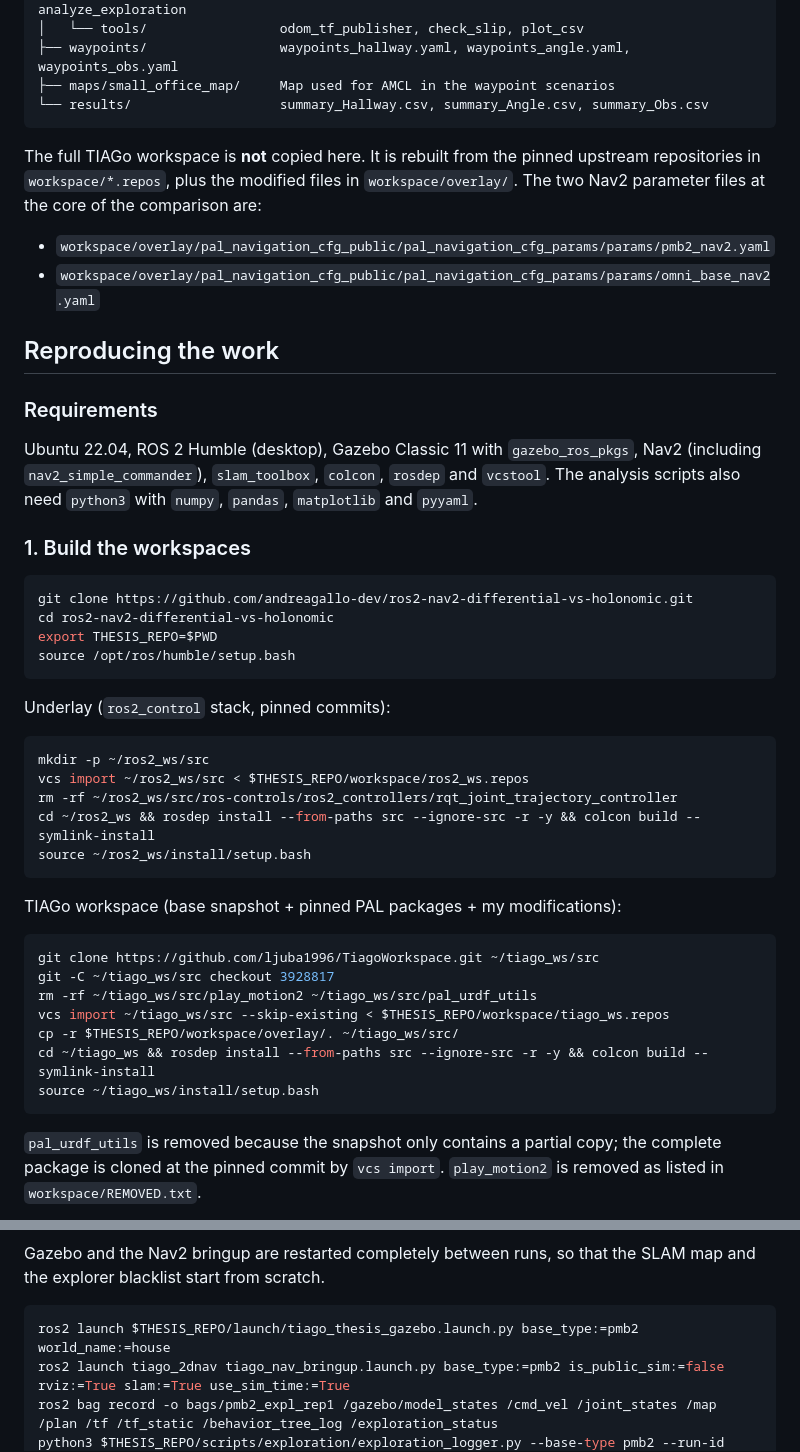
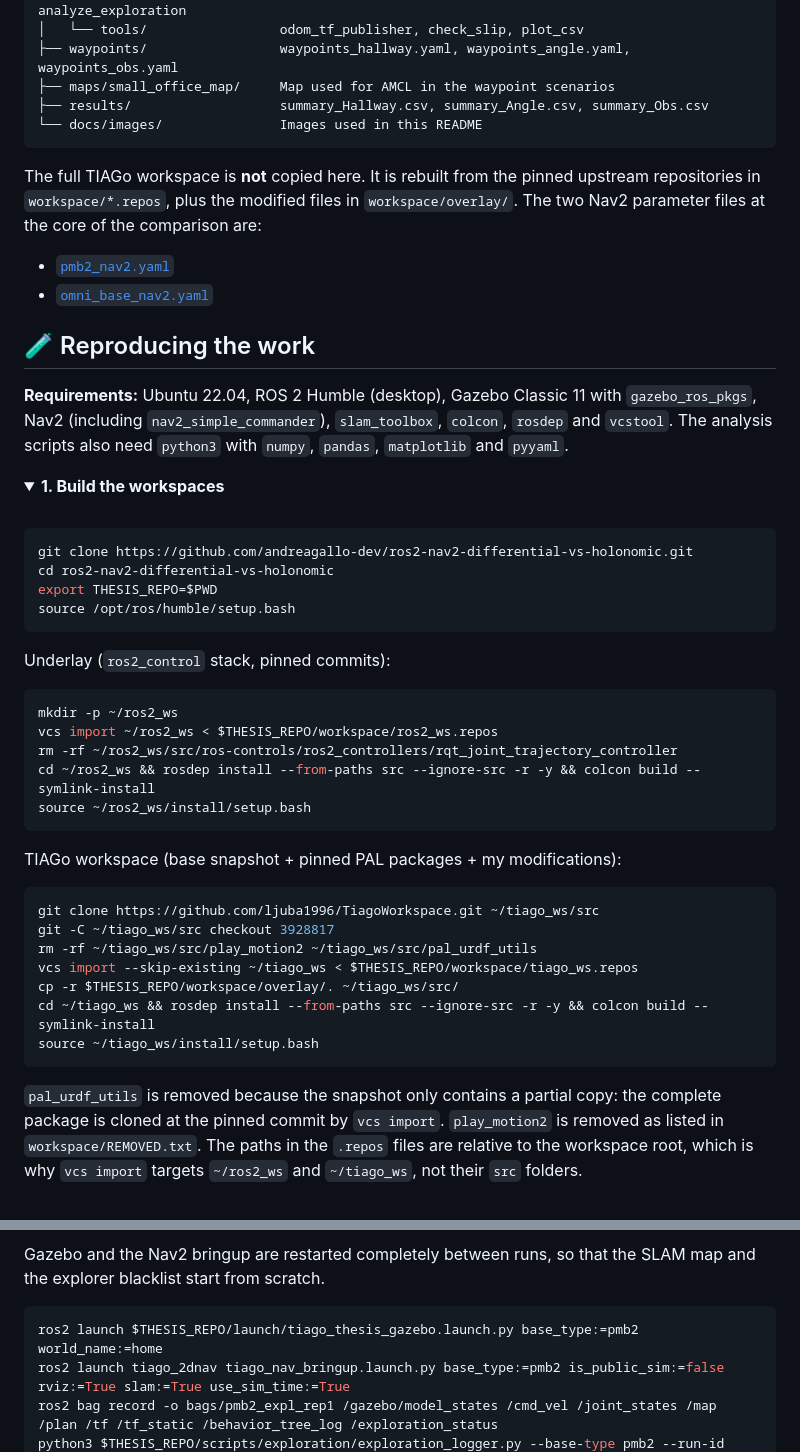
Before and after one commit to andreagallo-dev/ros2-nav2-differential-vs-holonomic, a Markdown page: README.md, 2 parts joined by grey strips. Drawn GitHub-style; folded sections open.

````diff
--- a/README.md
+++ b/README.md
@@ -75,21 +121,23 @@ Full tables, figures and discussion are in the thesis.
 │   └── tools/                 odom_tf_publisher, check_slip, plot_csv
 ├── waypoints/                 waypoints_hallway.yaml, waypoints_angle.yaml, waypoints_obs.yaml
 ├── maps/small_office_map/     Map used for AMCL in the waypoint scenarios
-└── results/                   summary_Hallway.csv, summary_Angle.csv, summary_Obs.csv
+├── results/                   summary_Hallway.csv, summary_Angle.csv, summary_Obs.csv
+└── docs/images/               Images used in this README
 ```
 
 The full TIAGo workspace is **not** copied here. It is rebuilt from the pinned upstream repositories in `workspace/*.repos`, plus the modified files in `workspace/overlay/`. The two Nav2 parameter files at the core of the comparison are:
 
-- `workspace/overlay/pal_navigation_cfg_public/pal_navigation_cfg_params/params/pmb2_nav2.yaml`
-- `workspace/overlay/pal_navigation_cfg_public/pal_navigation_cfg_params/params/omni_base_nav2.yaml`
+- [`pmb2_nav2.yaml`](workspace/overlay/pal_navigation_cfg_public/pal_navigation_cfg_params/params/pmb2_nav2.yaml)
+- [`omni_base_nav2.yaml`](workspace/overlay/pal_navigation_cfg_public/pal_navigation_cfg_params/params/omni_base_nav2.yaml)
 
-## Reproducing the work
+## 🧪 Reproducing the work
 
-### Requirements
+**Requirements:** Ubuntu 22.04, ROS 2 Humble (desktop), Gazebo Classic 11 with `gazebo_ros_pkgs`, Nav2 (including `nav2_simple_commander`), `slam_toolbox`, `colcon`, `rosdep` and `vcstool`. The analysis scripts also need `python3` with `numpy`, `pandas`, `matplotlib` and `pyyaml`.
 
-Ubuntu 22.04, ROS 2 Humble (desktop), Gazebo Classic 11 with `gazebo_ros_pkgs`, Nav2 (including `nav2_simple_commander`), `slam_toolbox`, `colcon`, `rosdep` and `vcstool`. The analysis scripts also need `python3` with `numpy`, `pandas`, `matplotlib` and `pyyaml`.
+<details>
+<summary><b>1. Build the workspaces</b></summary>
 
-### 1. Build the workspaces
+<br/>
 
 ```bash
 git clone https://github.com/andreagallo-dev/ros2-nav2-differential-vs-holonomic.git
@@ -101,8 +149,8 @@ source /opt/ros/humble/setup.bash
 Underlay (`ros2_control` stack, pinned commits):
 
 ```bash
-mkdir -p ~/ros2_ws/src
-vcs import ~/ros2_ws/src < $THESIS_REPO/workspace/ros2_ws.repos
+mkdir -p ~/ros2_ws
+vcs import ~/ros2_ws < $THESIS_REPO/workspace/ros2_ws.repos
 rm -rf ~/ros2_ws/src/ros-controls/ros2_controllers/rqt_joint_trajectory_controller
 cd ~/ros2_ws && rosdep install --from-paths src --ignore-src -r -y && colcon build --symlink-install
 source ~/ros2_ws/install/setup.bash
@@ -114,11 +162,11 @@ TIAGo workspace (base snapshot + pinned PAL packages + my modifications):
 git clone https://github.com/ljuba1996/TiagoWorkspace.git ~/tiago_ws/src
 git -C ~/tiago_ws/src checkout 3928817
 rm -rf ~/tiago_ws/src/play_motion2 ~/tiago_ws/src/pal_urdf_utils
-vcs import ~/tiago_ws/src --skip-existing < $THESIS_REPO/workspace/tiago_ws.repos
+vcs import --skip-existing ~/tiago_ws < $THESIS_REPO/workspace/tiago_ws.repos
 cp -r $THESIS_REPO/workspace/overlay/. ~/tiago_ws/src/
 cd ~/tiago_ws && rosdep install --from-paths src --ignore-src -r -y && colcon build --symlink-install
 source ~/tiago_ws/install/setup.bash
 ```
 
-`pal_urdf_utils` is removed because the snapshot only contains a partial copy; the complete package is cloned at the pinned commit by `vcs import`. `play_motion2` is removed as listed in `workspace/REMOVED.txt`.
+`pal_urdf_utils` is removed because the snapshot only contains a partial copy: the complete package is cloned at the pinned commit by `vcs import`. `play_motion2` is removed as listed in `workspace/REMOVED.txt`. The paths in the `.repos` files are relative to the workspace root, which is why `vcs import` targets `~/ros2_ws` and `~/tiago_ws`, not their `src` folders.
 
@@ -154,7 +212,7 @@ Each run writes `logs/<base>_<run-id>/` (including `log.csv`). Scenario names us
 Gazebo and the Nav2 bringup are restarted completely between runs, so that the SLAM map and the explorer blacklist start from scratch.
 
 ```bash
-ros2 launch $THESIS_REPO/launch/tiago_thesis_gazebo.launch.py base_type:=pmb2 world_name:=house
+ros2 launch $THESIS_REPO/launch/tiago_thesis_gazebo.launch.py base_type:=pmb2 world_name:=home
 ros2 launch tiago_2dnav tiago_nav_bringup.launch.py base_type:=pmb2 is_public_sim:=false rviz:=True slam:=True use_sim_time:=True
 ros2 bag record -o bags/pmb2_expl_rep1 /gazebo/model_states /cmd_vel /joint_states /map /plan /tf /tf_static /behavior_tree_log /exploration_status
 python3 $THESIS_REPO/scripts/exploration/exploration_logger.py --base-type pmb2 --run-id expl_rep1 --model-name tiago --out-dir ./logs_explore --ros-args -p use_sim_time:=true
````
Also changed, not shown: other parts of README.md (+106 -38 lines), docs/images/completion_time.png (added), docs/images/corner_trajectories.png (added), docs/images/exploration_coverage.png (added), docs/images/hero_bases.jpg (added), docs/images/home_apartment.jpg (added), docs/images/obstacle_course.jpg (added).
